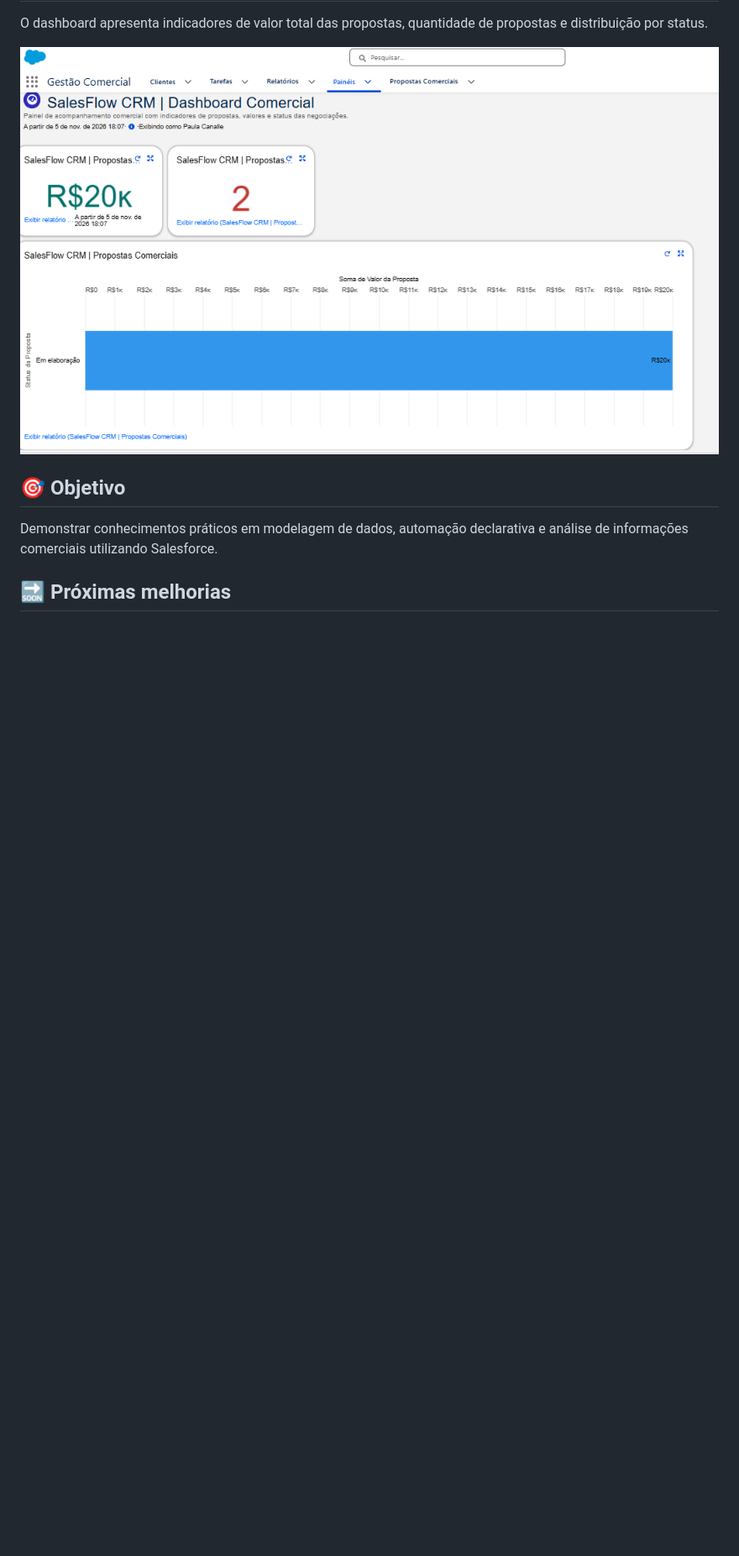
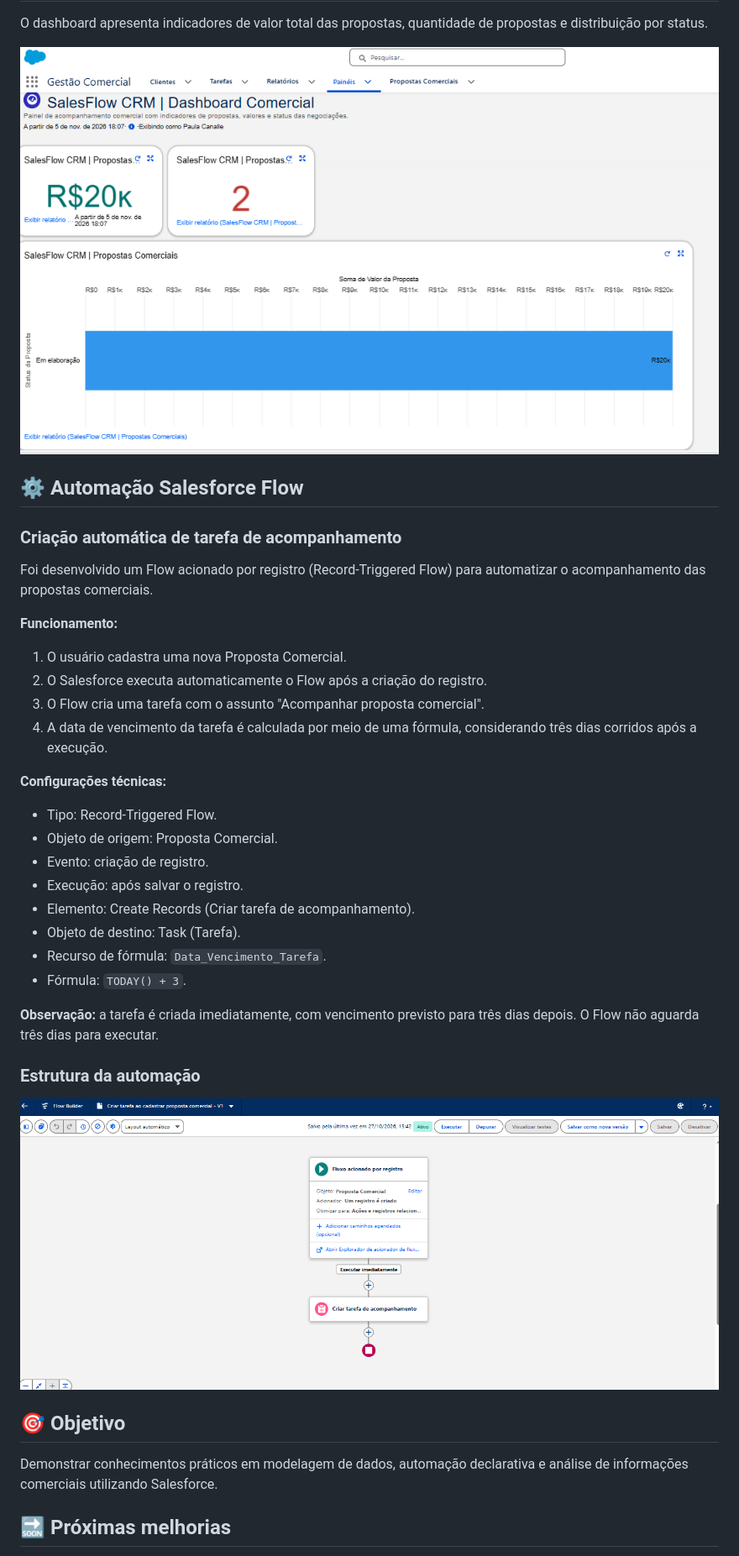
Before and after one commit to paulacanalledev/salesflow-crm, a Markdown page: README.md, the part around the change. Shown at 84% size. Drawn GitHub-style; pictures changed too: images/flow-acompanhamento.png (added); blank space fills up the shorter version.

Commit message:
docs: documenta automacao Salesforce Flow

```diff
--- a/README.md
+++ b/README.md
@@ -29,6 +29,36 @@ O dashboard apresenta indicadores de valor total das propostas, quantidade de pr
 
 ![Dashboard Comercial do SalesFlow CRM](images/dashboard-comercial.png)
 
+## ⚙️ Automação Salesforce Flow
+
+### Criação automática de tarefa de acompanhamento
+
+Foi desenvolvido um Flow acionado por registro (Record-Triggered Flow) para automatizar o acompanhamento das propostas comerciais.
+
+**Funcionamento:**
+
+1. O usuário cadastra uma nova Proposta Comercial.
+2. O Salesforce executa automaticamente o Flow após a criação do registro.
+3. O Flow cria uma tarefa com o assunto "Acompanhar proposta comercial".
+4. A data de vencimento da tarefa é calculada por meio de uma fórmula, considerando três dias corridos após a execução.
+
+**Configurações técnicas:**
+
+- Tipo: Record-Triggered Flow.
+- Objeto de origem: Proposta Comercial.
+- Evento: criação de registro.
+- Execução: após salvar o registro.
+- Elemento: Create Records (Criar tarefa de acompanhamento).
+- Objeto de destino: Task (Tarefa).
+- Recurso de fórmula: `Data_Vencimento_Tarefa`.
+- Fórmula: `TODAY() + 3`.
+
+**Observação:** a tarefa é criada imediatamente, com vencimento previsto para três dias depois. O Flow não aguarda três dias para executar.
+
+### Estrutura da automação
+
+![Fluxo de acompanhamento de propostas comerciais](images/flow-acompanhamento.png)
+
 ## 🎯 Objetivo
 
 Demonstrar conhecimentos práticos em modelagem de dados, automação declarativa e análise de informações comerciais utilizando Salesforce.
```
